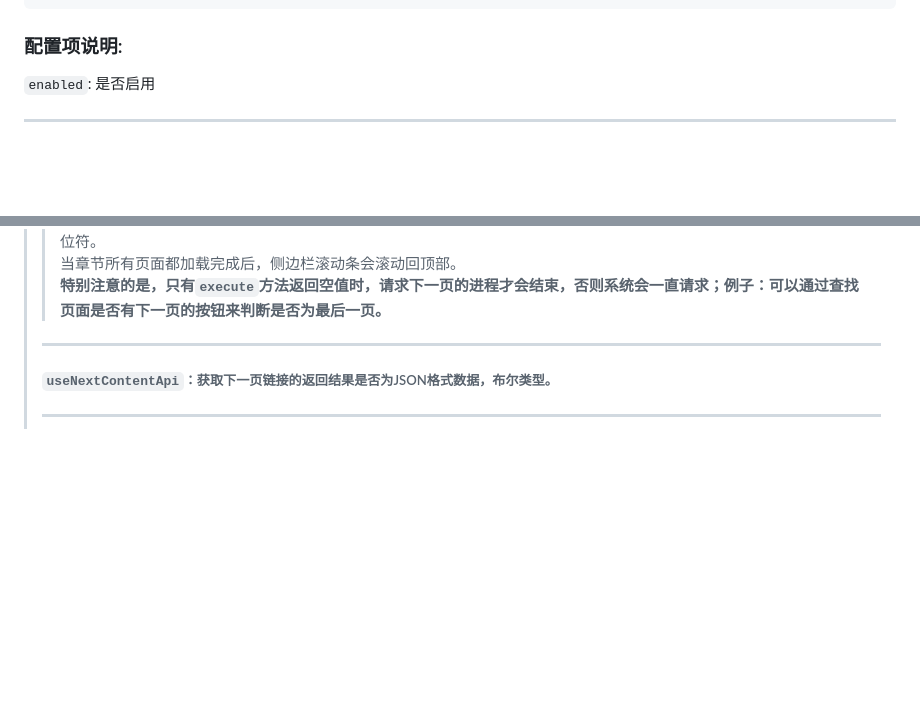
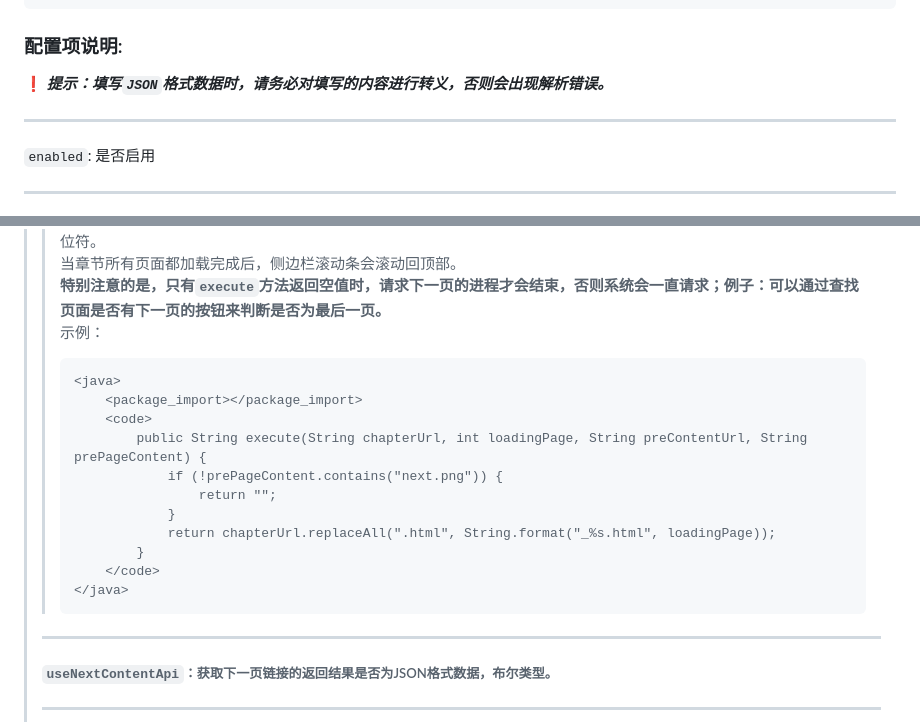
Before and after one commit to Wei-1021/W-Reader-Home-Site, a Markdown page: static/md/custom-rule-info.md, 2 parts joined by grey strips. Drawn GitHub-style; blank space fills up the shorter version.

Commit message:
1.调整页面样式

````diff
--- a/static/md/custom-rule-info.md
+++ b/static/md/custom-rule-info.md
@@ -47,6 +47,9 @@
 }]
 ```
 ### 配置项说明:
+❗ ***提示：填写`JSON`格式数据时，请务必对填写的内容进行转义，否则会出现解析错误。***
+____________________________
+
 `enabled`: 是否启用
 ____________________________
 `id`：书源规则的ID，用于标识书源唯一性（一般为网站域名）。
@@ -377,6 +380,20 @@ ____________________________
 > 提示：返回的下一页链接的请求类型可以是`GET`或`POST`，其规则与`searchRules.url`中1和2介绍的一致，但没有参数占位符。
 > 当章节所有页面都加载完成后，侧边栏滚动条会滚动回顶部。
 > **特别注意的是，只有`execute`方法返回空值时，请求下一页的进程才会结束，否则系统会一直请求；例子：可以通过查找页面是否有下一页的按钮来判断是否为最后一页。**
+>> 示例：
+>>```xml
+>> <java>
+>>     <package_import></package_import>
+>>     <code>
+>>         public String execute(String chapterUrl, int loadingPage, String preContentUrl, String prePageContent) {
+>>             if (!prePageContent.contains("next.png")) {
+>>                 return "";
+>>             }
+>>             return chapterUrl.replaceAll(".html", String.format("_%s.html", loadingPage));
+>>         }
+>>     </code>
+>> </java>
+>> ```
 > ____________________________
 > ##### `useNextContentApi`：获取下一页链接的返回结果是否为JSON格式数据，布尔类型。
 > ____________________________
````
